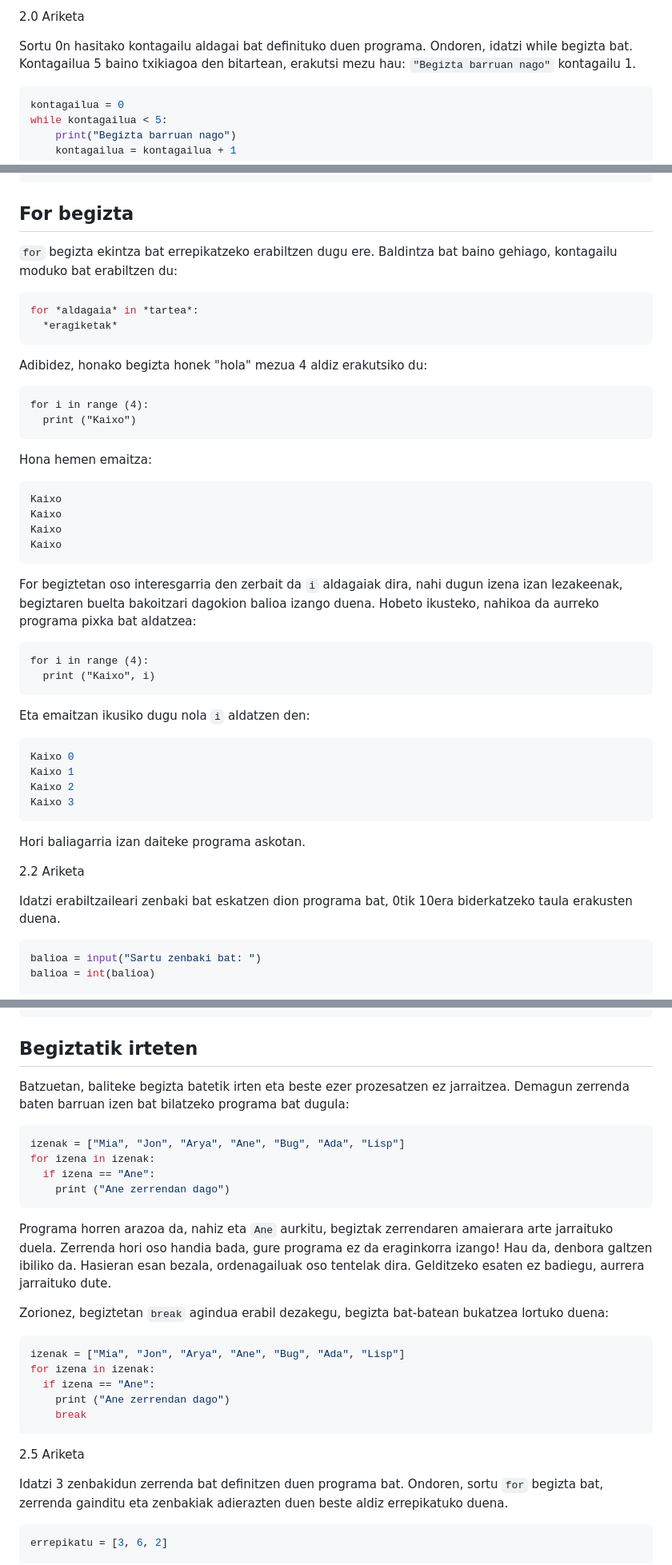
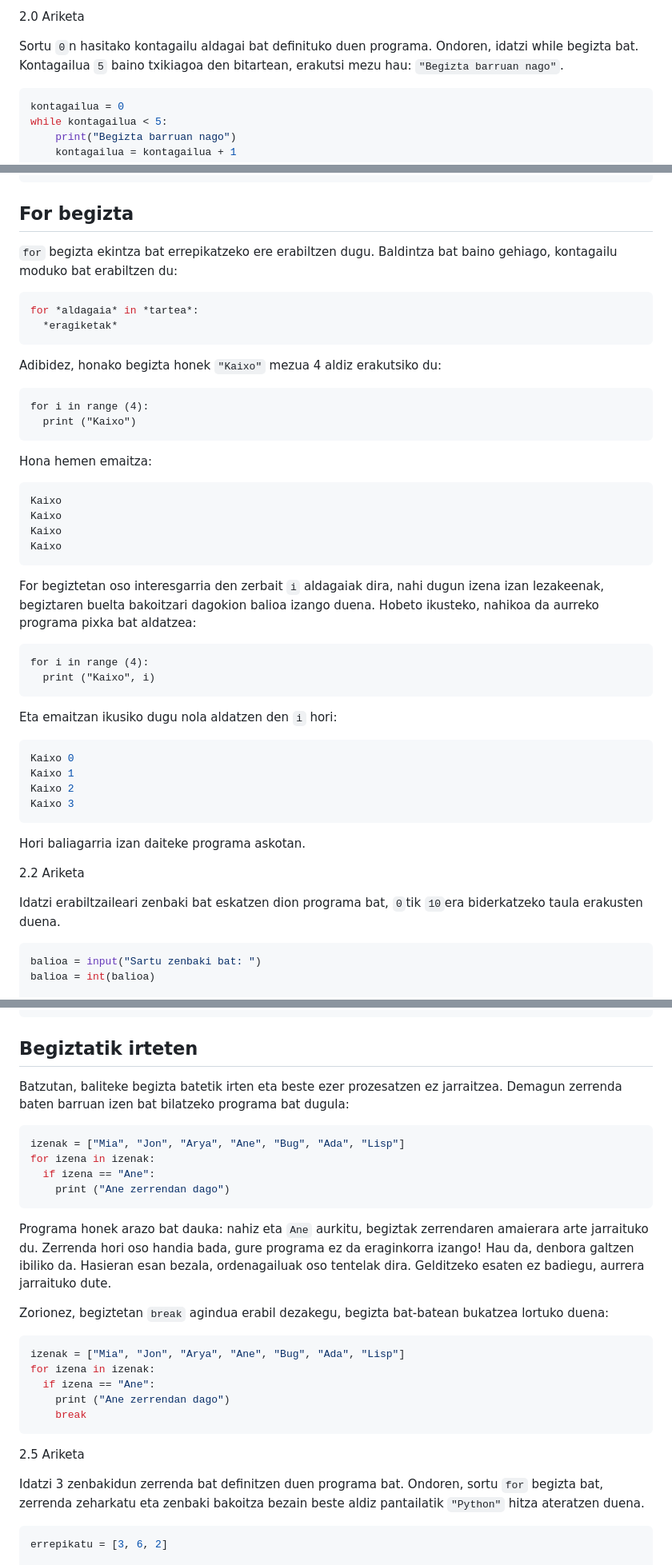
Before and after one commit to pxai/mocos_eu, a Markdown page: book_eu/02.md, 3 parts joined by grey strips. Shown at 80% size. Rendered like a GitHub page.

Commit message:
Added begiztak

````diff
--- a/book_eu/02.md
+++ b/book_eu/02.md
@@ -38,7 +38,7 @@ Oharra: Kontuz! Konturatu al zara begiztaren barruan kontagailuari balio bat ken
 
 2.0 Ariketa
 
-Sortu 0n hasitako kontagailu aldagai bat definituko duen programa. Ondoren, idatzi while begizta bat. Kontagailua 5 baino txikiagoa den bitartean, erakutsi mezu hau: `"Begizta barruan nago"` kontagailu 1.
+Sortu `0`n hasitako kontagailu aldagai bat definituko duen programa. Ondoren, idatzi while begizta bat. Kontagailua `5` baino txikiagoa den bitartean, erakutsi mezu hau: `"Begizta barruan nago"`.
 
 ```python
 kontagailua = 0
@@ -97,14 +97,14 @@ Sartu maximo bat: 8
 
 ## For begizta
 
-`for` begizta ekintza bat errepikatzeko erabiltzen dugu ere. Baldintza bat baino gehiago, kontagailu moduko bat erabiltzen du:
+`for` begizta ekintza bat errepikatzeko ere erabiltzen dugu. Baldintza bat baino gehiago, kontagailu moduko bat erabiltzen du:
 
 ```python
 for *aldagaia* in *tartea*:
   *eragiketak*
 ```
 
-Adibidez, honako begizta honek "hola" mezua 4 aldiz erakutsiko du:
+Adibidez, honako begizta honek `"Kaixo"` mezua 4 aldiz erakutsiko du:
 
 ```python:
 for i in range (4):
@@ -120,14 +120,14 @@ Kaixo
 Kaixo
 ```
 
-For begiztetan oso interesgarria den zerbait da `i` aldagaiak dira, nahi dugun izena izan lezakeenak, begiztaren buelta bakoitzari dagokion balioa izango duena. Hobeto ikusteko, nahikoa da aurreko programa pixka bat aldatzea:
+For begiztetan oso interesgarria den zerbait `i` aldagaiak dira, nahi dugun izena izan lezakeenak, begiztaren buelta bakoitzari dagokion balioa izango duena. Hobeto ikusteko, nahikoa da aurreko programa pixka bat aldatzea:
 
 ```python:
 for i in range (4):
   print ("Kaixo", i)
 ```
 
-Eta emaitzan ikusiko dugu nola `i` aldatzen den:
+Eta emaitzan ikusiko dugu nola  aldatzen den `i` hori:
 
 ```console
 Kaixo 0
@@ -140,7 +140,7 @@ Hori baliagarria izan daiteke programa askotan.
 
 2.2 Ariketa
 
-Idatzi erabiltzaileari zenbaki bat eskatzen dion programa bat, 0tik 10era biderkatzeko taula erakusten duena.
+Idatzi erabiltzaileari zenbaki bat eskatzen dion programa bat, `0`tik `10`era biderkatzeko taula erakusten duena.
 
 ```python
 balioa = input("Sartu zenbaki bat: ")
@@ -295,7 +295,7 @@ lorea
 
 ## Begiztatik irteten
 
-Batzuetan, baliteke begizta batetik irten eta beste ezer prozesatzen ez jarraitzea. Demagun zerrenda baten barruan izen bat bilatzeko programa bat dugula:
+Batzutan, baliteke begizta batetik irten eta beste ezer prozesatzen ez jarraitzea. Demagun zerrenda baten barruan izen bat bilatzeko programa bat dugula:
 
 ```python
 izenak = ["Mia", "Jon", "Arya", "Ane", "Bug", "Ada", "Lisp"]
@@ -303,7 +303,7 @@ for izena in izenak:
   if izena == "Ane":
     print ("Ane zerrendan dago")
 ```
-Programa horren arazoa da, nahiz eta `Ane` aurkitu, begiztak zerrendaren amaierara arte jarraituko duela. Zerrenda hori oso handia bada, gure programa ez da eraginkorra izango! Hau da, denbora galtzen ibiliko da. Hasieran esan bezala, ordenagailuak oso tentelak dira. Gelditzeko esaten ez badiegu, aurrera jarraituko dute.
+Programa honek arazo bat dauka: nahiz eta `Ane` aurkitu, begiztak zerrendaren amaierara arte jarraituko du. Zerrenda hori oso handia bada, gure programa ez da eraginkorra izango! Hau da, denbora galtzen ibiliko da. Hasieran esan bezala, ordenagailuak oso tentelak dira. Gelditzeko esaten ez badiegu, aurrera jarraituko dute.
 
 Zorionez, begiztetan `break` agindua erabil dezakegu, begizta bat-batean bukatzea lortuko duena:
 
@@ -317,7 +317,7 @@ for izena in izenak:
 
 2.5 Ariketa
 
-Idatzi 3 zenbakidun zerrenda bat definitzen duen programa bat. Ondoren, sortu `for` begizta bat, zerrenda gainditu eta zenbakiak adierazten duen beste aldiz errepikatuko duena.
+Idatzi 3 zenbakidun zerrenda bat definitzen duen programa bat. Ondoren, sortu `for` begizta bat, zerrenda zeharkatu eta zenbaki bakoitza bezain beste aldiz pantailatik `"Python"` hitza ateratzen duena.
 
 ```python
 errepikatu = [3, 6, 2]
````
Also changed, not shown: other parts of book_eu/02.md (+15 -15 lines).
